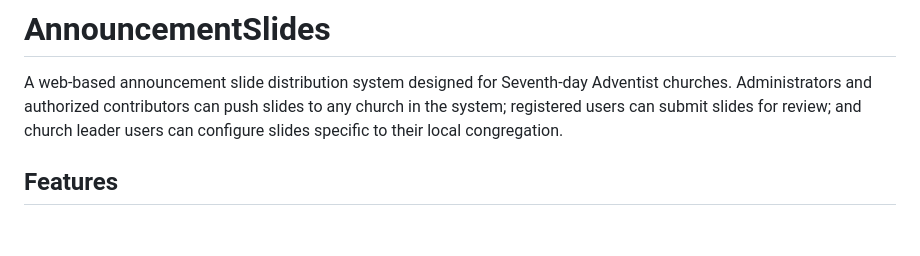
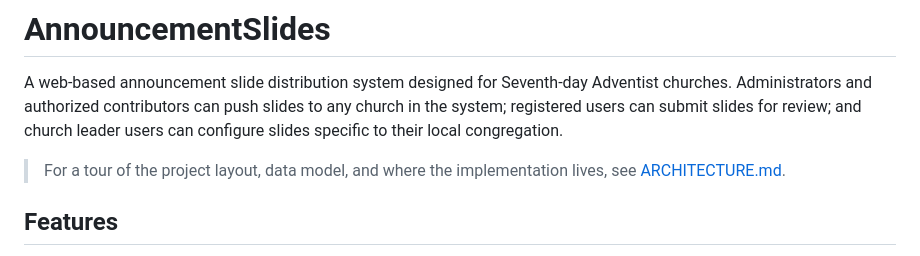
Before and after one commit to fiforms/announcementslides, a Markdown page: README.md, the part around the change. Drawn GitHub-style; blank space fills up the shorter version.

Commit message:
Added project architecture map

```diff
--- a/README.md
+++ b/README.md
@@ -1,6 +1,8 @@
 # AnnouncementSlides
 
 A web-based announcement slide distribution system designed for Seventh-day Adventist churches. Administrators and authorized contributors can push slides to any church in the system; registered users can submit slides for review; and church leader users can configure slides specific to their local congregation.
+
+> For a tour of the project layout, data model, and where the implementation lives, see [ARCHITECTURE.md](ARCHITECTURE.md).
 
 ## Features
 
```
Also changed, not shown: ARCHITECTURE.md (added, +123 -0 lines), CLAUDE.md (added, +38 -0 lines).
